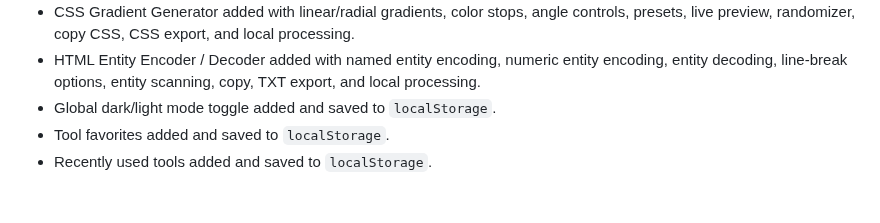
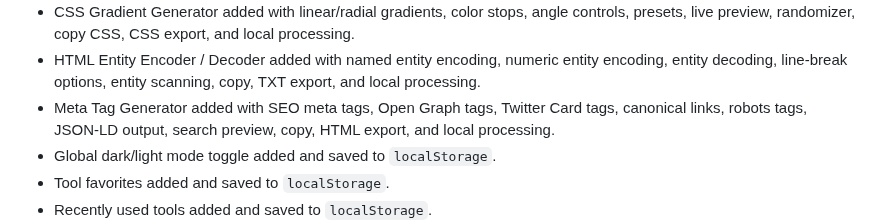
Before and after one commit to sattarwajith-boop/Tools-Website, a Markdown page: ROADMAP.md, the part around one of its changes. GitHub-like rendering; blank space fills up the shorter version.

Commit message:
Mark Meta Tag Generator completed

```diff
--- a/ROADMAP.md
+++ b/ROADMAP.md
@@ -21,6 +21,7 @@ ToolNest Studio prioritizes fast, browser-powered tools first. API-powered tools
 - JWT Decoder added with local header/payload decoding, common claim inspection, expiry status, sample token, copy JSON, JSON download, and local processing.
 - CSS Gradient Generator added with linear/radial gradients, color stops, angle controls, presets, live preview, randomizer, copy CSS, CSS export, and local processing.
 - HTML Entity Encoder / Decoder added with named entity encoding, numeric entity encoding, entity decoding, line-break options, entity scanning, copy, TXT export, and local processing.
+- Meta Tag Generator added with SEO meta tags, Open Graph tags, Twitter Card tags, canonical links, robots tags, JSON-LD output, search preview, copy, HTML export, and local processing.
 - Global dark/light mode toggle added and saved to `localStorage`.
 - Tool favorites added and saved to `localStorage`.
 - Recently used tools added and saved to `localStorage`.
```
Also changed, not shown: other parts of ROADMAP.md (+1 -1 lines).
